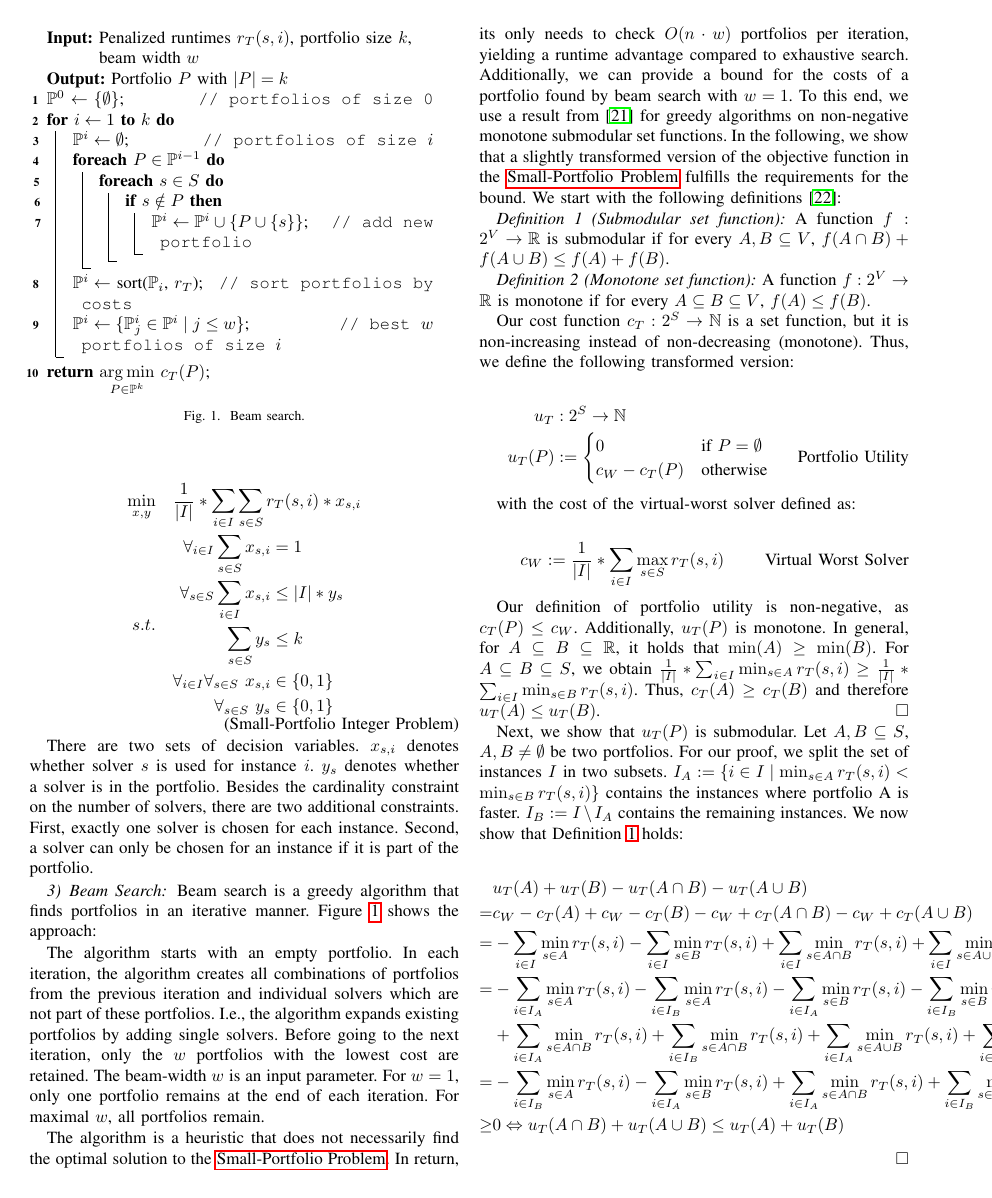
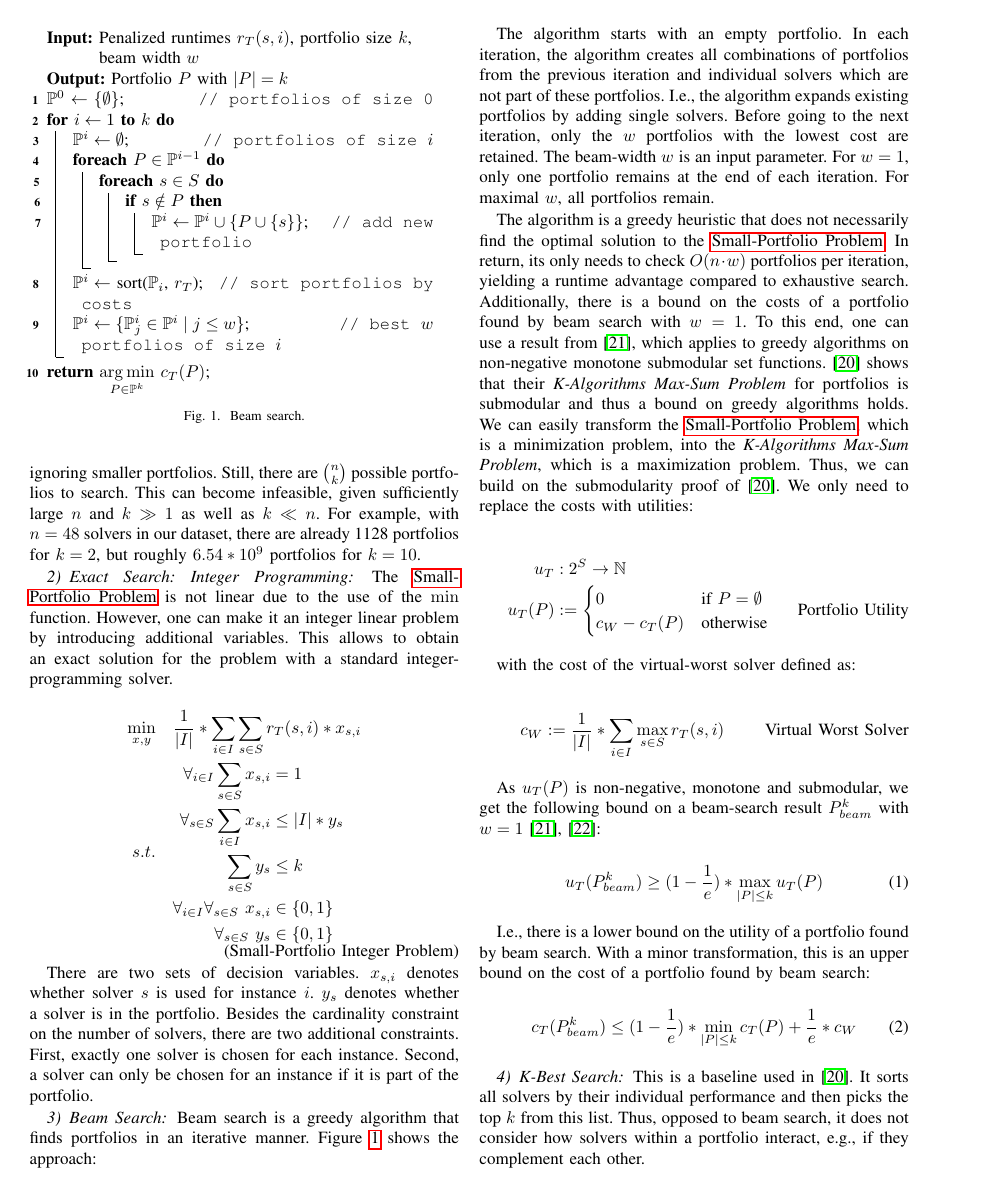
Before and after one commit to Jakob-Bach/Small-Portfolios, a LaTeX paper (text/small-portfolios.tex): page 3 of 8. Compiled offline with pdfLaTeX; a missing font is replaced by an installed copy or a similar font; a LaTeX package or settings file that is missing is left out.

Commit message:
Remove submodularity proof
... as Nof (2020) has already done it (their proof is different, but
presenting our proof still does not add much value). Adapt remaining text
accordingly.

```diff
--- a/text/small-portfolios.tex
+++ b/text/small-portfolios.tex
@@ -10,8 +10,6 @@
 \usepackage[caption=false,font=footnotesize]{subfig} % figures with multiple sub-figures and sub-captions; use of (newer) package "subcaption" discouraged by IEEE
 \usepackage{hyperref} % links and URLs
 %\addbibresource{references.bib}
-
-\newtheorem{definition}{Definition}
 
 \begin{document}
 
@@ -280,25 +281,14 @@ The beam-width $w$ is an input parameter.
 For $w=1$, only one portfolio remains at the end of each iteration.
 For maximal $w$, all portfolios remain.
 
-The algorithm is a heuristic that does not necessarily find the optimal solution to the \ref{eq:small-portfolio-problem}.
+The algorithm is a greedy heuristic that does not necessarily find the optimal solution to the \ref{eq:small-portfolio-problem}.
 In return, its only needs to check $O(n \cdot w)$ portfolios per iteration, yielding a runtime advantage compared to exhaustive search.
-Additionally, we can provide a bound for the costs of a portfolio found by beam search with $w=1$.
-To this end, we use a result from \cite{nemhauser1978analysis} for greedy algorithms on non-negative monotone submodular set functions.
-In the following, we show that a slightly transformed version of the objective function in the \ref{eq:small-portfolio-problem} fulfills the requirements for the bound.
-We start with the following definitions~\cite{krause2014submodular}:
-
-\begin{definition}[Submodular set function]
-	A function $f : 2^V \rightarrow \mathbb{R}$ is submodular if for every $A, B \subseteq V$, $f(A \cap B) + f(A \cup B) \leq f(A) + f(B)$.
-	\label{def:submodular}
-\end{definition}
-
-\begin{definition}[Monotone set function]
-	A function $f : 2^V \rightarrow \mathbb{R}$ is monotone if for every $A \subseteq B \subseteq V$, $f(A) \leq f(B)$.
-	\label{def:monotone}
-\end{definition}
-
-Our cost function $c_{T}: 2^S \rightarrow \mathbb{N}$ is a set function, but it is non-increasing instead of non-decreasing (monotone).
-Thus, we define the following transformed version:
+Additionally, there is a bound on the costs of a portfolio found by beam search with $w=1$.
+To this end, one can use a result from \cite{nemhauser1978analysis}, which applies to greedy algorithms on non-negative monotone submodular set functions.
+\cite{nof2020real} shows that their \emph{K-Algorithms Max-Sum Problem} for portfolios is submodular and thus a bound on greedy algorithms holds.
+We can easily transform the \ref{eq:small-portfolio-problem}, which is a minimization problem, into the \emph{K-Algorithms Max-Sum Problem}, which is a maximization problem.
+Thus, we can build on the submodularity proof of \cite{nof2020real}.
+We only need to replace the costs with utilities:
 
 \begin{align*}
 	u_{T} &: 2^S \rightarrow \mathbb{N}\\
@@ -314,27 +304,4 @@ with the cost of the virtual-worst solver defined as:
 	c_W := \frac{1}{|I|} * \sum_{i \in I}{\max_{s \in S}{r_T(s,i)}} \tag*{Virtual Worst Solver}
 \end{align*}
 
-Our definition of portfolio utility is non-negative, as $c_{T}(P) \leq c_W$.
-Additionally, $u_{T}(P)$ is monotone.
-In general, for $A \subseteq B \subseteq \mathbb{R}$, it holds that $\min(A) \geq \min(B)$.
-For $A \subseteq B \subseteq S$, we obtain $\frac{1}{|I|} * \sum_{i \in I}{\min_{s \in A}{r_T(s,i)}} \geq \frac{1}{|I|} * \sum_{i \in I}{\min_{s \in B}{r_T(s,i)}}$.
-Thus, $c_{T}(A) \geq c_{T}(B)$ and therefore $u_{T}(A) \leq u_{T}(B)$. \hfill$\square$
-
-Next, we show that $u_{T}(P)$ is submodular.
-Let $A,B \subseteq S$, $A,B \neq \emptyset$ be two portfolios.
-For our proof, we split the set of instances $I$ in two subsets.
-$I_A := \{i \in I \mid \min_{s \in A}{r_T(s,i)} < \min_{s \in B}{r_T(s,i)} \}$ contains the instances where portfolio A is faster.
-$I_B := I \setminus I_A$ contains the remaining instances.
-We now show that Definition~\ref{def:submodular} holds:
-
-%TODO Make width narrower and define multi-line format in a way that permits page breaks
-%TODO if this is not removed anyway, "\frac{1}{|I|} *" has to be added a lot of times (since we normalized the objective)
-\begin{align*}
-	& u_{T}(A) + u_{T}(B) - u_{T}(A \cap B) - u_{T}(A \cup B)\\
-	= & c_W - c_{T}(A) + c_W - c_{T}(B) - c_W + c_{T}(A \cap B) - c_W + c_{T}(A \cup B)\\
-	= & - \sum_{i \in I}{\min_{s \in A}{r_T(s,i)}} - \sum_{i \in I}{\min_{s \in B}{r_T(s,i)}} + \sum_{i \in I}{\min_{s \in A \cap B}{r_T(s,i)}} + \sum_{i \in I}{\min_{s \in A \cup B}{r_T(s,i)}}\\
-	= & - \sum_{i \in I_A}{\min_{s \in A}{r_T(s,i)}} - \sum_{i \in I_B}{\min_{s \in A}{r_T(s,i)}} - \sum_{i \in I_A}{\min_{s \in B}{r_T(s,i)}} - \sum_{i \in I_B}{\min_{s \in B}{r_T(s,i)}}\\
-	& + \sum_{i \in I_A}{\min_{s \in A \cap B}{r_T(s,i)}} + \sum_{i \in I_B}{\min_{s \in A \cap B}{r_T(s,i)}} + \sum_{i \in I_A}{\min_{s \in A \cup B}{r_T(s,i)}} + \sum_{i \in I_B}{\min_{s \in A \cup B}{r_T(s,i)}}\\
-	= & - \sum_{i \in I_B}{\min_{s \in A}{r_T(s,i)}} - \sum_{i \in I_A}{\min_{s \in B}{r_T(s,i)}} + \sum_{i \in I_A}{\min_{s \in A \cap B}{r_T(s,i)}} + \sum_{i \in I_B}{\min_{s \in A \cap B}{r_T(s,i)}}\\
-	\geq & 0 \Leftrightarrow u_{T}(A \cap B) + u_{T}(A \cup B) \leq u_{T}(A) + u_{T}(B)
-\end{align*}\hfill$\square$
+As $u_{T}(P)$ is non-negative, monotone and submodular, we get the following bound on a beam-search result $P_{beam}^k$ with $w=1$~\cite{nemhauser1978analysis, krause2014submodular}:
```
Also changed, not shown: text/small-portfolios.tex (58 more changed lines).
